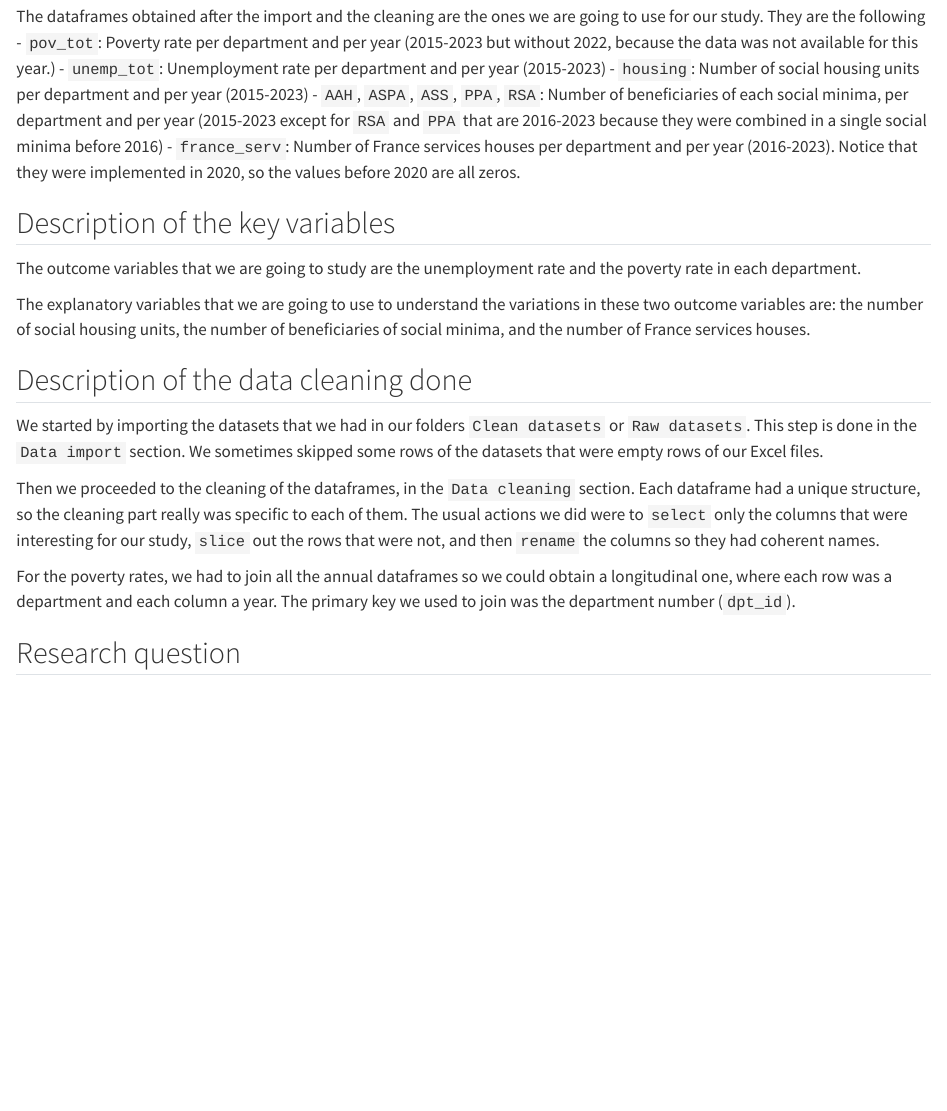
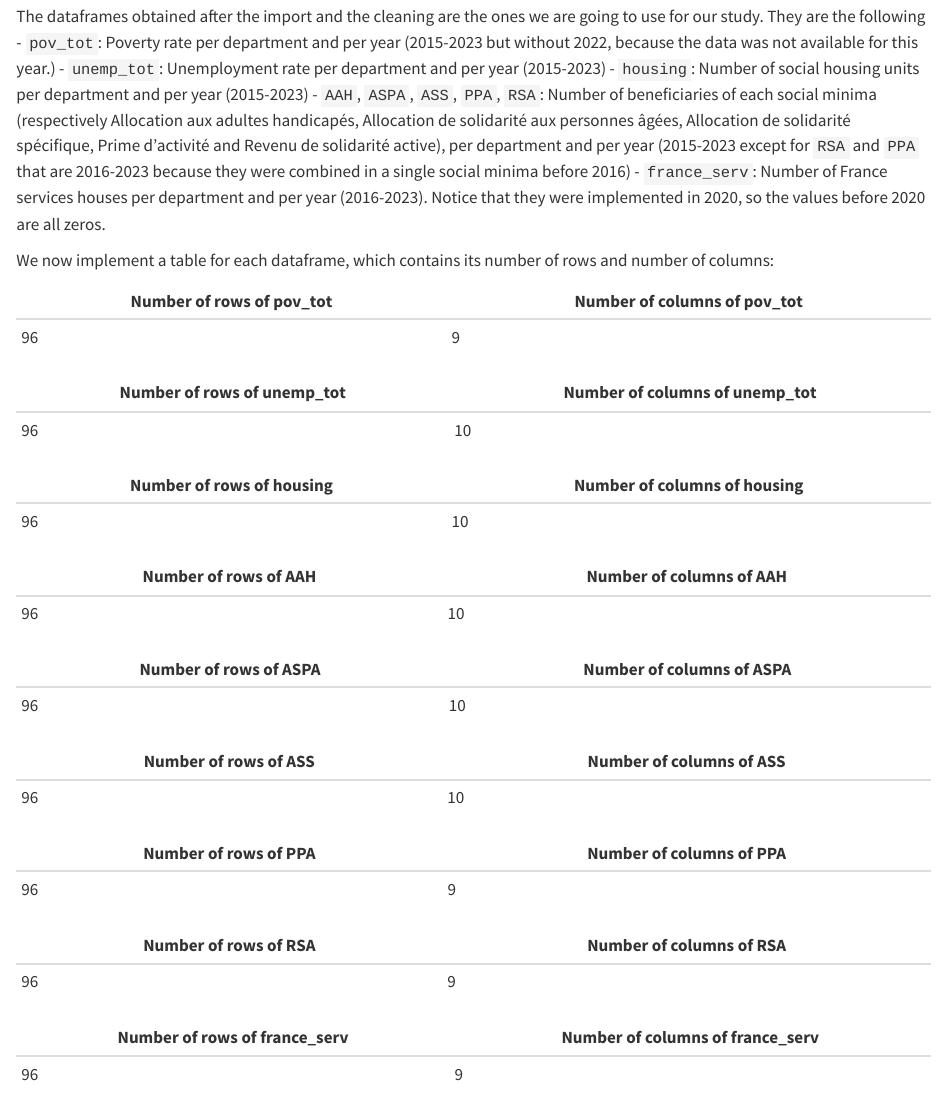
Before and after one commit to VictorBLF/DM-Project-Public-Services, a Quarto document (Data import.qmd): the page in a window 1100 px wide, from 4380 px down. Rendered offline with R 4.5, knitr and Pandoc in place of Quarto, with nearby package versions; some code elsewhere in the file could not run offline.

Commit message:
info about each dataframe: table with nrows and ncols

```diff
--- a/Data import.qmd
+++ b/Data import.qmd
@@ -231,19 +228,49 @@ https://data.drees.solidarites-sante.gouv.fr/api/v2/catalog/datasets/336_minima-
 
 https://data.drees.solidarites-sante.gouv.fr/api/v2/catalog/datasets/336_minima-sociaux-rsa-et-prime-d-activite/attachments/rsa_et_prime_d_activite_donnees_departementales_xlsx
 
-
 ## Description of the sources
-
-
 
 ## Information about each data file
 
-The dataframes obtained after the import and the cleaning are the ones we are going to use for our study. They are the following
-- `pov_tot`: Poverty rate per department and per year (2015-2023 but without 2022, because the data was not available for this year.)
-- `unemp_tot`: Unemployment rate per department and per year (2015-2023)
-- `housing`: Number of social housing units per department and per year (2015-2023)
-- `AAH`, `ASPA`, `ASS`, `PPA`, `RSA`: Number of beneficiaries of each social minima, per department and per year (2015-2023 except for `RSA` and `PPA` that are 2016-2023 because they were combined in a single social minima before 2016)
-- `france_serv`: Number of France services houses per department and per year (2016-2023). Notice that they were implemented in 2020, so the values before 2020 are all zeros.
+The dataframes obtained after the import and the cleaning are the ones we are going to use for our study. They are the following - `pov_tot`: Poverty rate per department and per year (2015-2023 but without 2022, because the data was not available for this year.) - `unemp_tot`: Unemployment rate per department and per year (2015-2023) - `housing`: Number of social housing units per department and per year (2015-2023) - `AAH`, `ASPA`, `ASS`, `PPA`, `RSA`: Number of beneficiaries of each social minima (respectively Allocation aux adultes handicapés, Allocation de solidarité aux personnes âgées, Allocation de solidarité spécifique, Prime d’activité and Revenu de solidarité active), per department and per year (2015-2023 except for `RSA` and `PPA` that are 2016-2023 because they were combined in a single social minima before 2016) - `france_serv`: Number of France services houses per department and per year (2016-2023). Notice that they were implemented in 2020, so the values before 2020 are all zeros.
+
+We now implement a table for each dataframe, which contains its number of rows and number of columns:
+
+| Number of rows of pov_tot | Number of columns of pov_tot |
+|---------------------------|------------------------------|
+| `r nrow(pov_tot)`         | `r ncol(pov_tot)`            |
+
+| Number of rows of unemp_tot | Number of columns of unemp_tot |
+|-----------------------------|--------------------------------|
+| `r nrow(unemp_tot)`         | `r ncol(unemp_tot)`            |
+
+| Number of rows of housing | Number of columns of housing |
+|---------------------------|------------------------------|
+| `r nrow(housing)`         | `r ncol(housing)`            |
+
+| Number of rows of AAH | Number of columns of AAH |
+|-----------------------|--------------------------|
+| `r nrow(AAH)`         | `r ncol(AAH)`            |
+
+| Number of rows of ASPA | Number of columns of ASPA |
+|------------------------|---------------------------|
+| `r nrow(ASPA)`         | `r ncol(ASPA)`            |
+
+| Number of rows of ASS | Number of columns of ASS |
+|-----------------------|--------------------------|
+| `r nrow(ASS)`         | `r ncol(ASS)`            |
+
+| Number of rows of PPA | Number of columns of PPA |
+|-----------------------|--------------------------|
+| `r nrow(PPA)`         | `r ncol(PPA)`            |
+
+| Number of rows of RSA | Number of columns of RSA |
+|-----------------------|--------------------------|
+| `r nrow(RSA)`         | `r ncol(RSA)`            |
+
+| Number of rows of france_serv | Number of columns of france_serv |
+|-------------------------------|----------------------------------|
+| `r nrow(france_serv)`         | `r ncol(france_serv)`            |
 
 ## Description of the key variables
 
```
Also changed, not shown: Data import.qmd (10 more changed lines).
